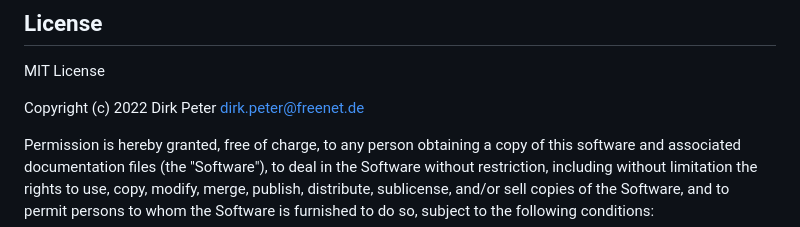
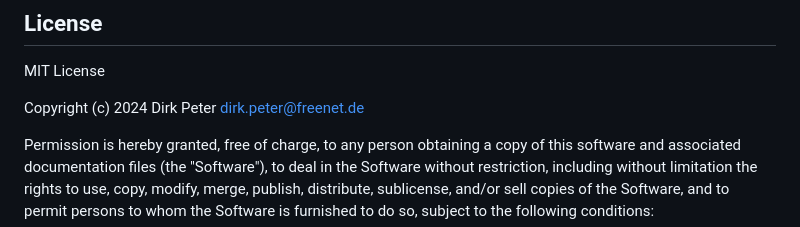
Before and after one commit to Dirk-Peter-md/ioBroker.sprinklecontrol, a Markdown page: README.md, the part around the change. GitHub-like rendering.

```diff
--- a/README.md
+++ b/README.md
@@ -109,7 +109,7 @@ Wetterabhängige automatische Steuerung der Gartenbewässerung
 ## License
 MIT License
 
-Copyright (c) 2022 Dirk Peter <dirk.peter@freenet.de>
+Copyright (c) 2024 Dirk Peter <dirk.peter@freenet.de>
 
 Permission is hereby granted, free of charge, to any person obtaining a copy
 of this software and associated documentation files (the "Software"), to deal
```
